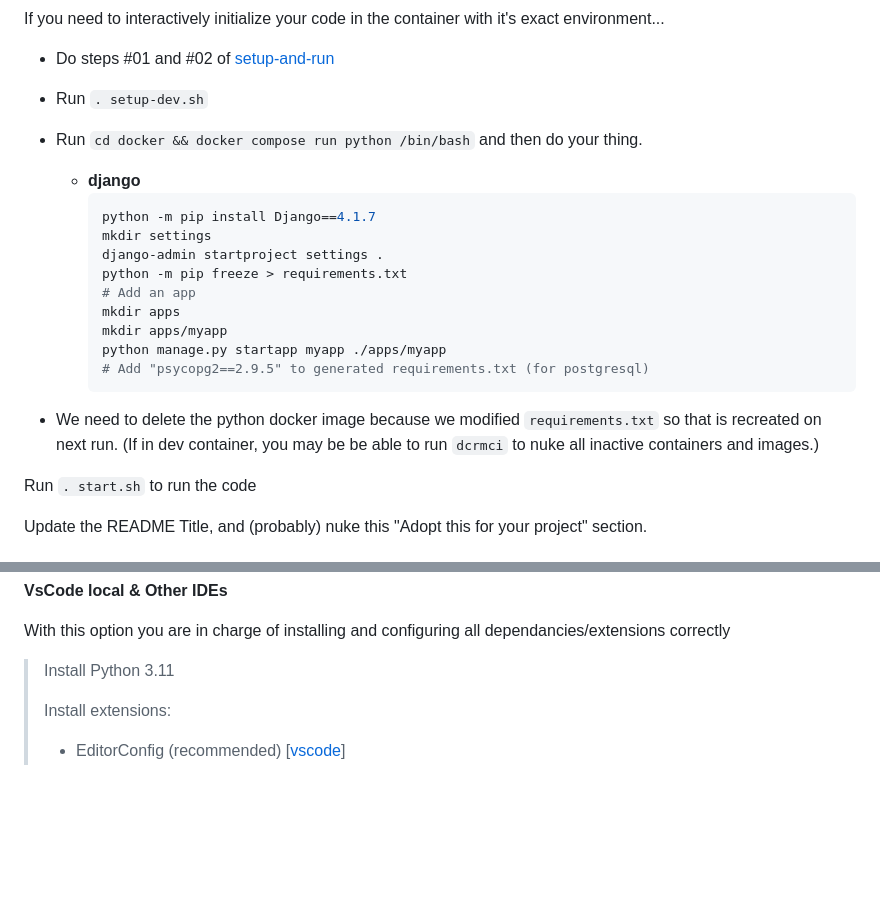
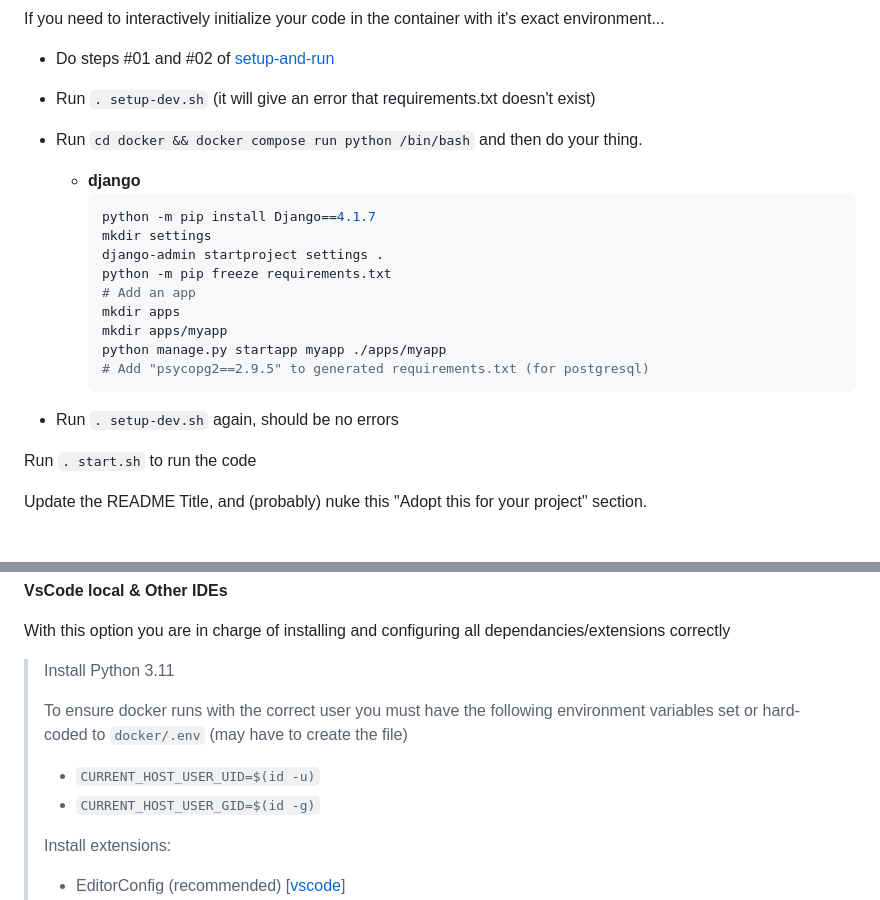
Before and after one commit to Lindsay-Needs-Sleep/Perfect-Project-Starter-Python-Django, a Markdown page: README.md, 2 parts joined by grey strips. Drawn GitHub-style; blank space fills up the shorter version.

````diff
--- a/README.md
+++ b/README.md
@@ -20,14 +20,14 @@ Simplify/Update the following as required for your project (Currently set up for
 
 If you need to interactively initialize your code in the container with it's exact environment...
 * Do steps #01 and #02 of [setup-and-run](#setup-and-run)
-* Run `. setup-dev.sh`
+* Run `. setup-dev.sh` (it will give an error that requirements.txt doesn't exist)
 * Run `cd docker && docker compose run python /bin/bash` and then do your thing.
     * **django**
         ```bash
         python -m pip install Django==4.1.7
         mkdir settings
         django-admin startproject settings .
-        python -m pip freeze > requirements.txt
+        python -m pip freeze requirements.txt
         # Add an app
         mkdir apps
         mkdir apps/myapp
@@ -35,7 +35,7 @@ If you need to interactively initialize your code in the container with it's exa
         # Add "psycopg2==2.9.5" to generated requirements.txt (for postgresql)
         ```
 
-* We need to delete the python docker image because we modified `requirements.txt` so that is recreated on next run. (If in dev container, you may be be able to run `dcrmci` to nuke all inactive containers and images.)
+* Run `. setup-dev.sh` again, should be no errors
 
 Run `. start.sh` to run the code
 
@@ -64,6 +64,10 @@ This option will automaitcally include all development dependencies, extension r
 With this option you are in charge of installing and configuring all dependancies/extensions correctly
 
 > Install Python 3.11
+>
+> To ensure docker runs with the correct user you must have the following environment variables set or hard-coded to `docker/.env` (may have to create the file)
+> * `CURRENT_HOST_USER_UID=$(id -u)`
+> * `CURRENT_HOST_USER_GID=$(id -g)`
 >
 > Install extensions:
 > * EditorConfig (recommended) [[vscode](https://marketplace.visualstudio.com/items?itemName=EditorConfig.EditorConfig)]
````
